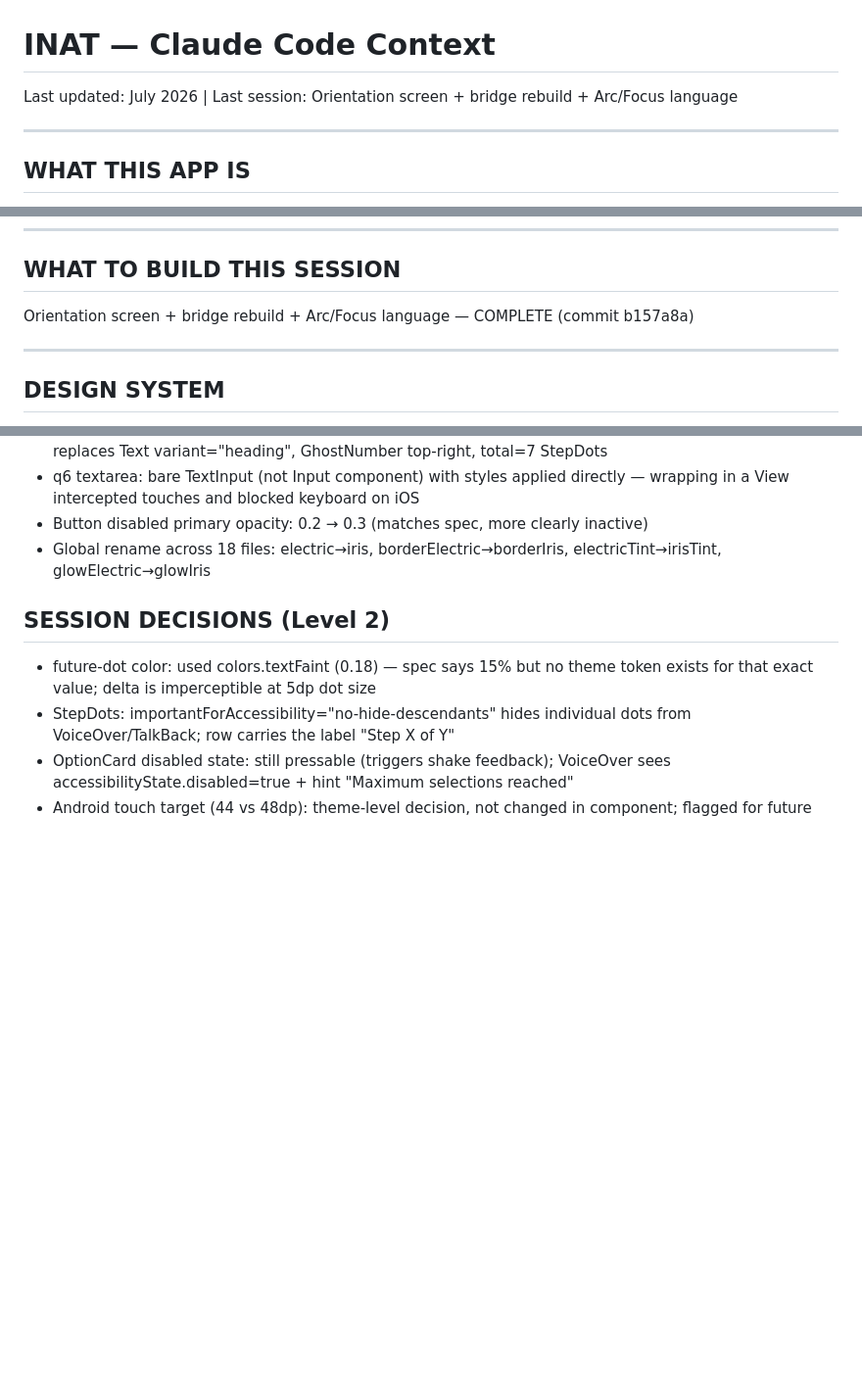
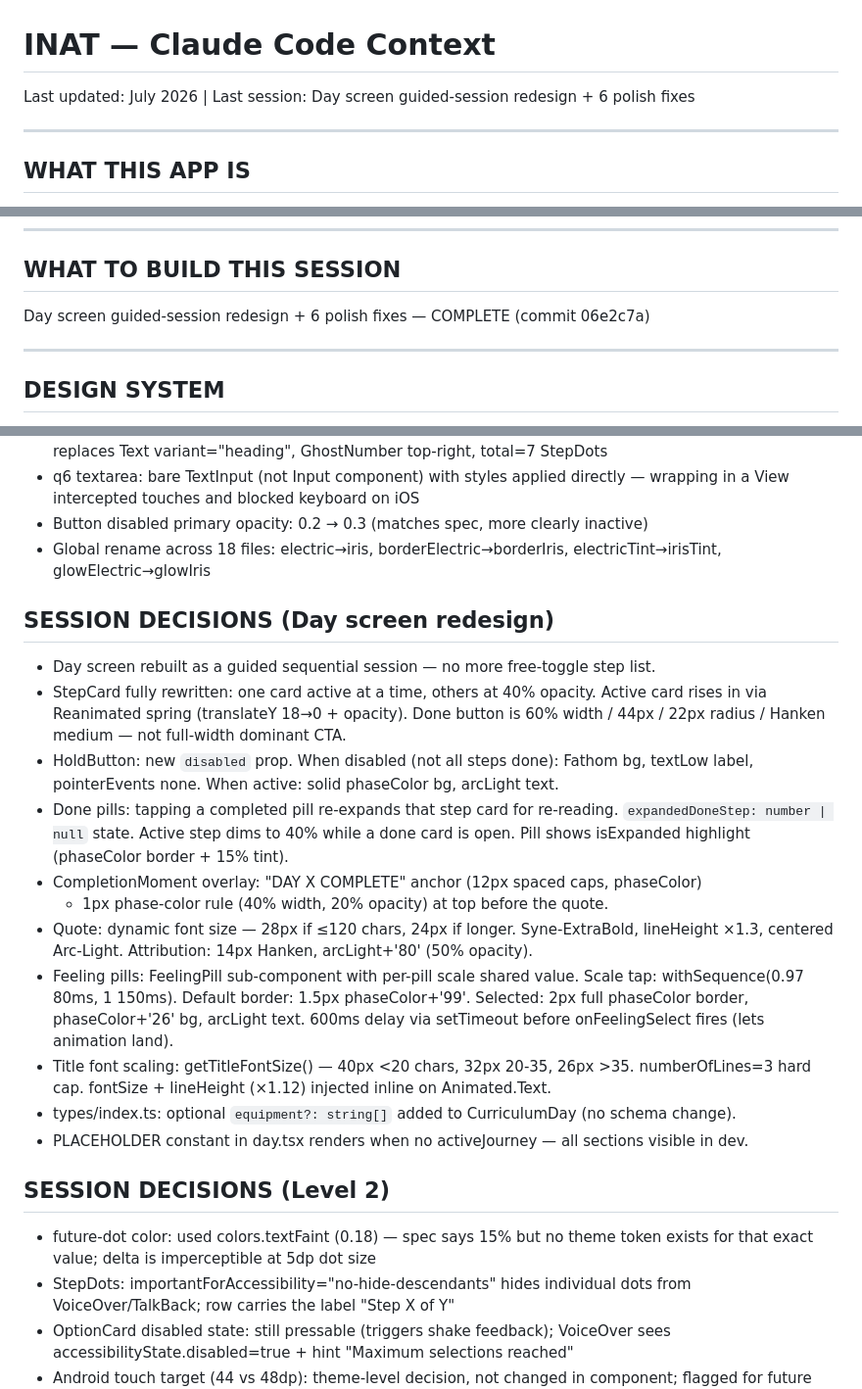
Before and after one commit to Rohitreddy1999/inat, a Markdown page: docs/CLAUDE.md, 3 parts joined by grey strips. Shown at 98% size. Rendered like a GitHub page; blank space fills up the shorter version.

```diff
--- a/docs/CLAUDE.md
+++ b/docs/CLAUDE.md
@@ -1,5 +1,5 @@
 # INAT — Claude Code Context
-Last updated: July 2026 | Last session: Orientation screen + bridge rebuild + Arc/Focus language
+Last updated: July 2026 | Last session: Day screen guided-session redesign + 6 polish fixes
 
 ---
 
@@ -97,7 +97,7 @@ feels confident enough to explore the field independently.
 ---
 
 ## WHAT TO BUILD THIS SESSION
-Orientation screen + bridge rebuild + Arc/Focus language — COMPLETE (commit b157a8a)
+Day screen guided-session redesign + 6 polish fixes — COMPLETE (commit 06e2c7a)
 
 ---
 
@@ -275,6 +275,29 @@ Current work: Architecture Phase 1 verification, then Phase 2 onboarding polish.
 - Global rename across 18 files: electric→iris, borderElectric→borderIris,
   electricTint→irisTint, glowElectric→glowIris
 
+## SESSION DECISIONS (Day screen redesign)
+- Day screen rebuilt as a guided sequential session — no more free-toggle step list.
+- StepCard fully rewritten: one card active at a time, others at 40% opacity.
+  Active card rises in via Reanimated spring (translateY 18→0 + opacity). Done button
+  is 60% width / 44px / 22px radius / Hanken medium — not full-width dominant CTA.
+- HoldButton: new `disabled` prop. When disabled (not all steps done): Fathom bg,
+  textLow label, pointerEvents none. When active: solid phaseColor bg, arcLight text.
+- Done pills: tapping a completed pill re-expands that step card for re-reading.
+  `expandedDoneStep: number | null` state. Active step dims to 40% while a done card
+  is open. Pill shows isExpanded highlight (phaseColor border + 15% tint).
+- CompletionMoment overlay: "DAY X COMPLETE" anchor (12px spaced caps, phaseColor)
+  + 1px phase-color rule (40% width, 20% opacity) at top before the quote.
+- Quote: dynamic font size — 28px if ≤120 chars, 24px if longer. Syne-ExtraBold,
+  lineHeight ×1.3, centered Arc-Light. Attribution: 14px Hanken, arcLight+'80' (50% opacity).
+- Feeling pills: FeelingPill sub-component with per-pill scale shared value.
+  Scale tap: withSequence(0.97 80ms, 1 150ms). Default border: 1.5px phaseColor+'99'.
+  Selected: 2px full phaseColor border, phaseColor+'26' bg, arcLight text.
+  600ms delay via setTimeout before onFeelingSelect fires (lets animation land).
+- Title font scaling: getTitleFontSize() — 40px <20 chars, 32px 20-35, 26px >35.
+  numberOfLines=3 hard cap. fontSize + lineHeight (×1.12) injected inline on Animated.Text.
+- types/index.ts: optional `equipment?: string[]` added to CurriculumDay (no schema change).
+- PLACEHOLDER constant in day.tsx renders when no activeJourney — all sections visible in dev.
+
 ## SESSION DECISIONS (Level 2)
 - future-dot color: used colors.textFaint (0.18) — spec says 15% but no theme token
   exists for that exact value; delta is imperceptible at 5dp dot size
```
Also changed, not shown: docs/ARCHITECTURE.md (+27 -12 lines), docs/COMPONENTS.md (+53 -41 lines).
